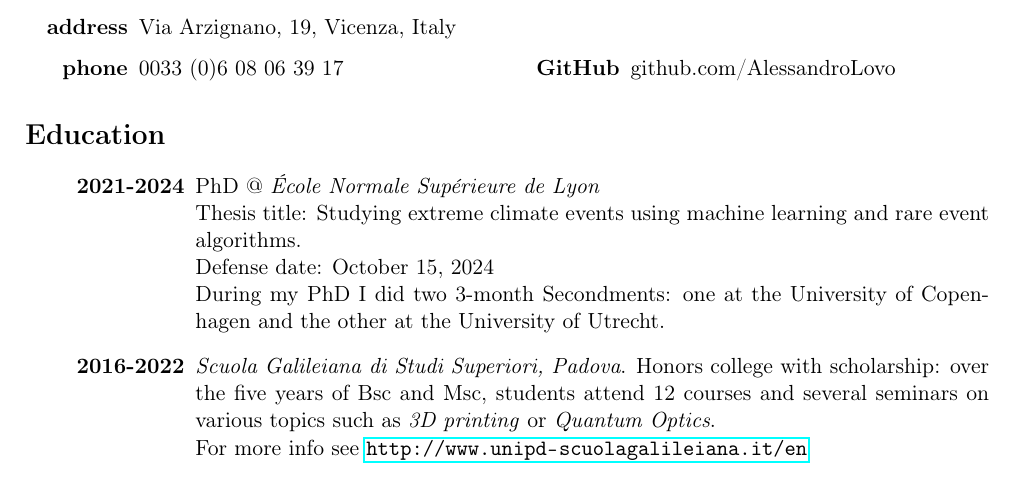
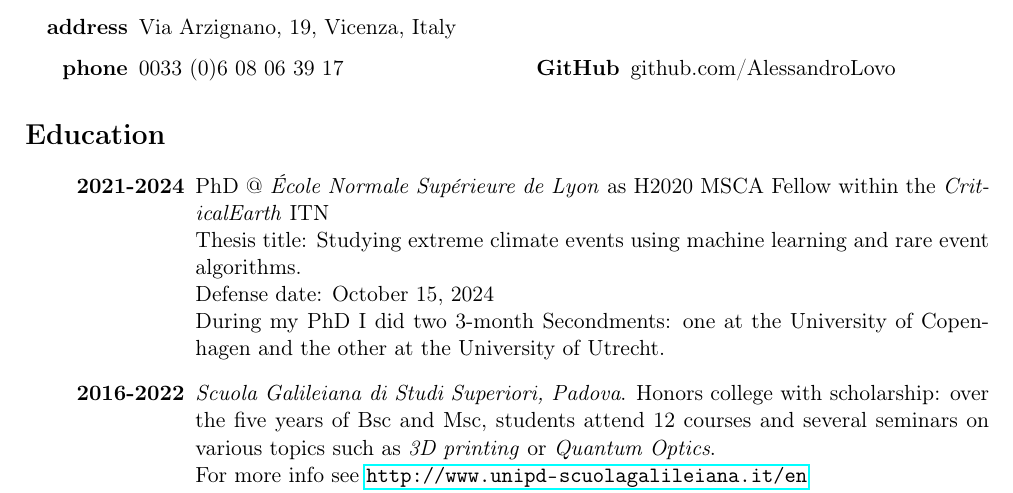
Before and after one commit to AlessandroLovo/CV, a LaTeX CV (CV.tex): part of page 1 of 3, cut so that both start at the same text. Compiled offline with pdfLaTeX.

Commit message:
Added mention of MSCA fellowship

```diff
--- a/CV.tex
+++ b/CV.tex
@@ -47,7 +47,7 @@
 \section*{Education}
   \begin{description}[style=multiline,leftmargin=3cm,align=right]
     \item[2021-2024]
-      PhD @ \emph{\'Ecole Normale Supérieure de Lyon} \\
+      PhD @ \emph{\'Ecole Normale Supérieure de Lyon} as H2020 MSCA Fellow within the \emph{CriticalEarth} ITN \\
       Thesis title: Studying extreme climate events using machine learning and rare event algorithms. \\
       Defense date: October 15, 2024 \\
       During my PhD I did two 3-month Secondments: one at the University of Copenhagen and the other at the University of Utrecht.
```
